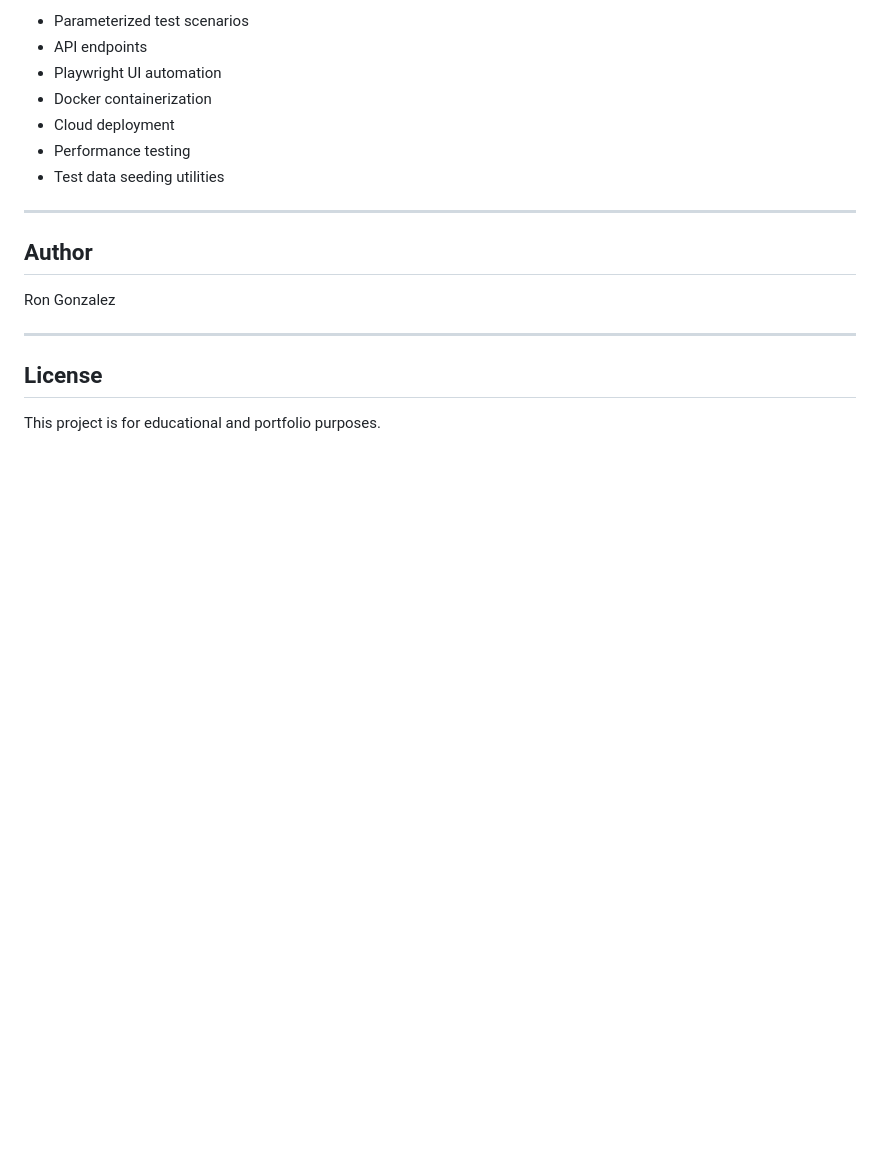
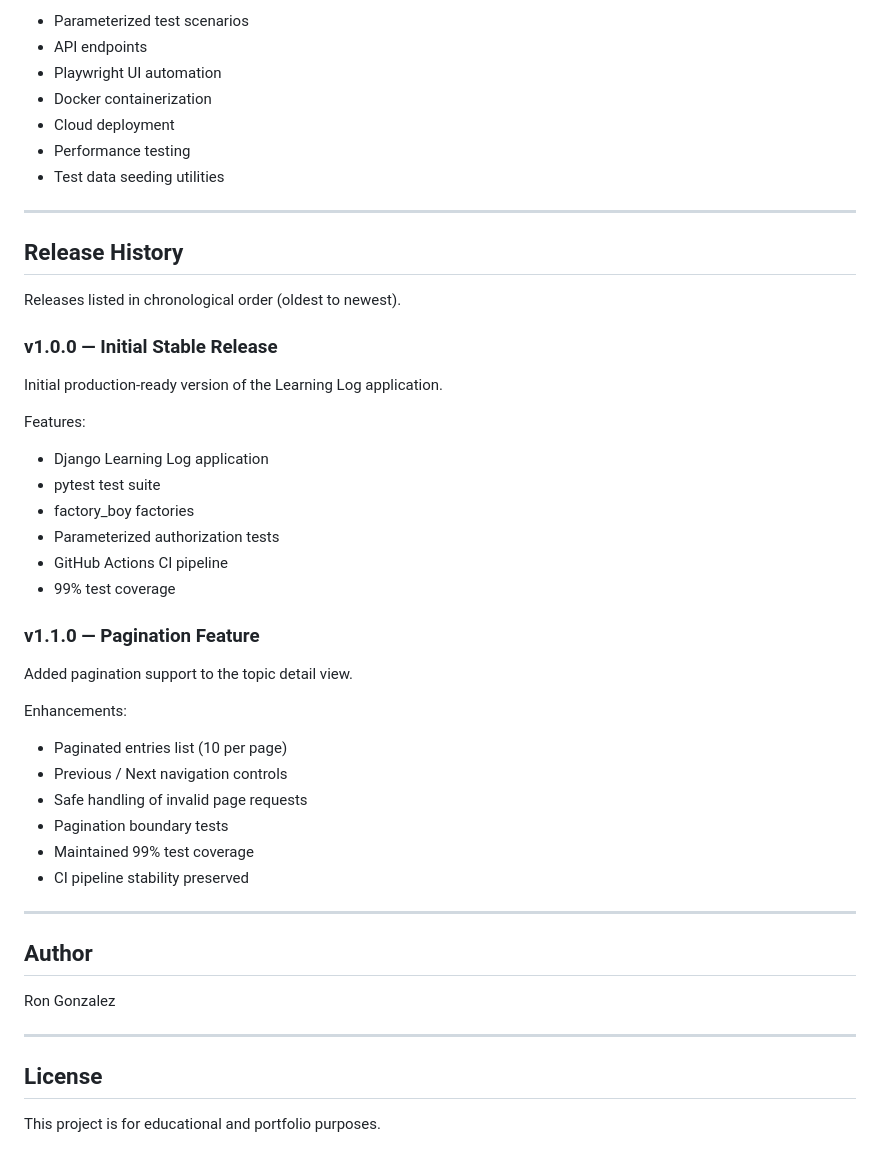
Before and after one commit to ausrgonzale/pcc-learning-log, a Markdown page: README.md, the part around the change. Drawn GitHub-style; blank space fills up the shorter version.

Commit message:
Updated README with new v1.1.0 sections including new feature description

```diff
--- a/README.md
+++ b/README.md
@@ -276,6 +276,38 @@ Potential next steps for the project:
 
 ---
 
+## Release History
+
+Releases listed in chronological order (oldest to newest).
+
+### v1.0.0 — Initial Stable Release
+
+Initial production-ready version of the Learning Log application.
+
+Features:
+
+- Django Learning Log application
+- pytest test suite
+- factory_boy factories
+- Parameterized authorization tests
+- GitHub Actions CI pipeline
+- 99% test coverage
+
+### v1.1.0 — Pagination Feature
+
+Added pagination support to the topic detail view.
+
+Enhancements:
+
+- Paginated entries list (10 per page)
+- Previous / Next navigation controls
+- Safe handling of invalid page requests
+- Pagination boundary tests
+- Maintained 99% test coverage
+- CI pipeline stability preserved
+
+---
+
 ## Author
 
 Ron Gonzalez
```
